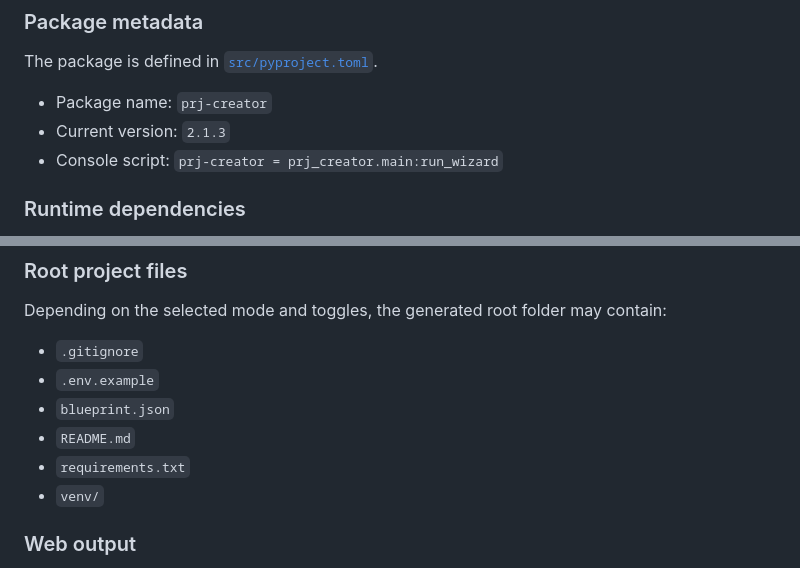
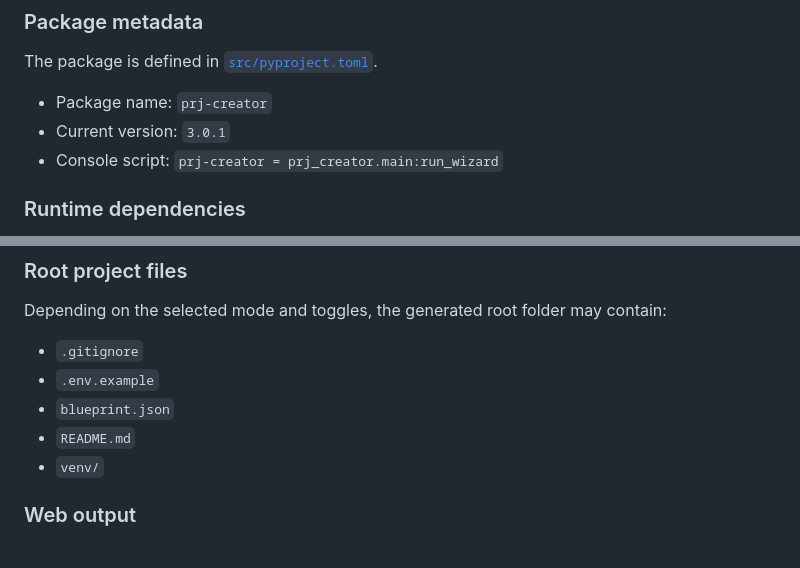
Before and after one commit to DevX-Dragon/project-creator, a Markdown page: docs/Documentation.md, 2 parts joined by grey strips. Drawn GitHub-style.

Commit message:
Update Documentation

```diff
--- a/docs/Documentation.md
+++ b/docs/Documentation.md
@@ -13,7 +13,7 @@ The main entry point is [`src/prj_creator/main.py`](../src/prj_creator/main.py),
 The package is defined in [`src/pyproject.toml`](../src/pyproject.toml).
 
 - Package name: `prj-creator`
-- Current version: `2.1.3`
+- Current version: `3.0.1`
 - Console script: `prj-creator = prj_creator.main:run_wizard`
 
 ### Runtime dependencies
@@ -231,7 +231,6 @@ Depending on the selected mode and toggles, the generated root folder may contai
 - `.env.example`
 - `blueprint.json`
 - `README.md`
-- `requirements.txt`
 - `venv/`
 
 ### Web output
```
